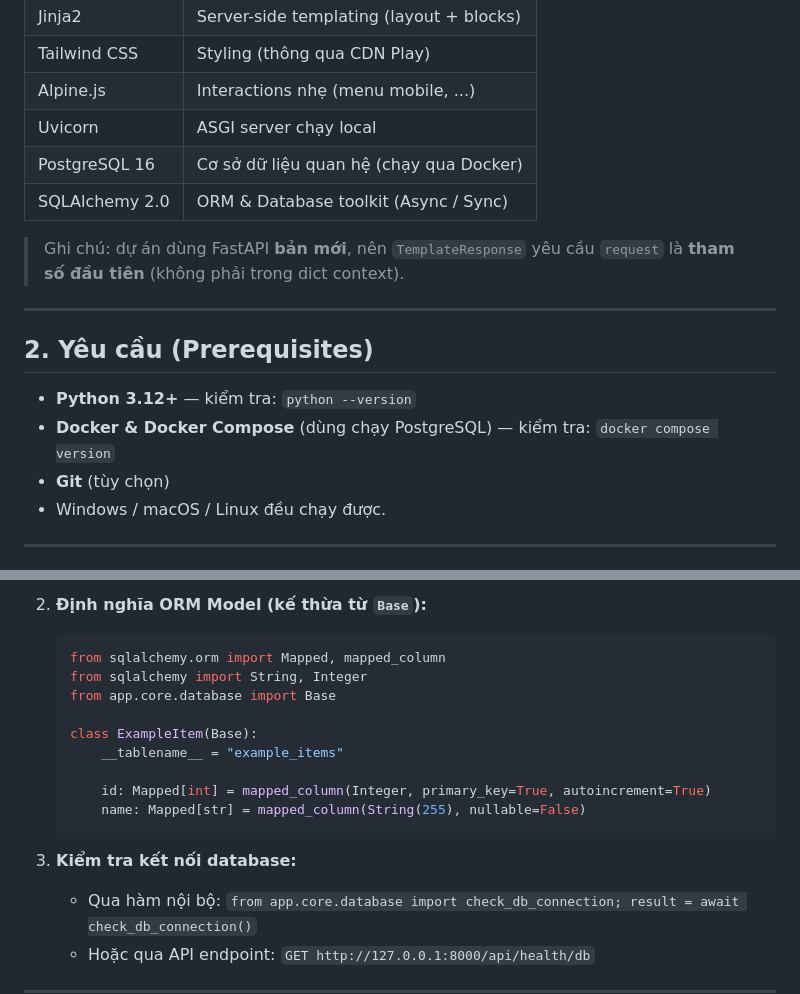
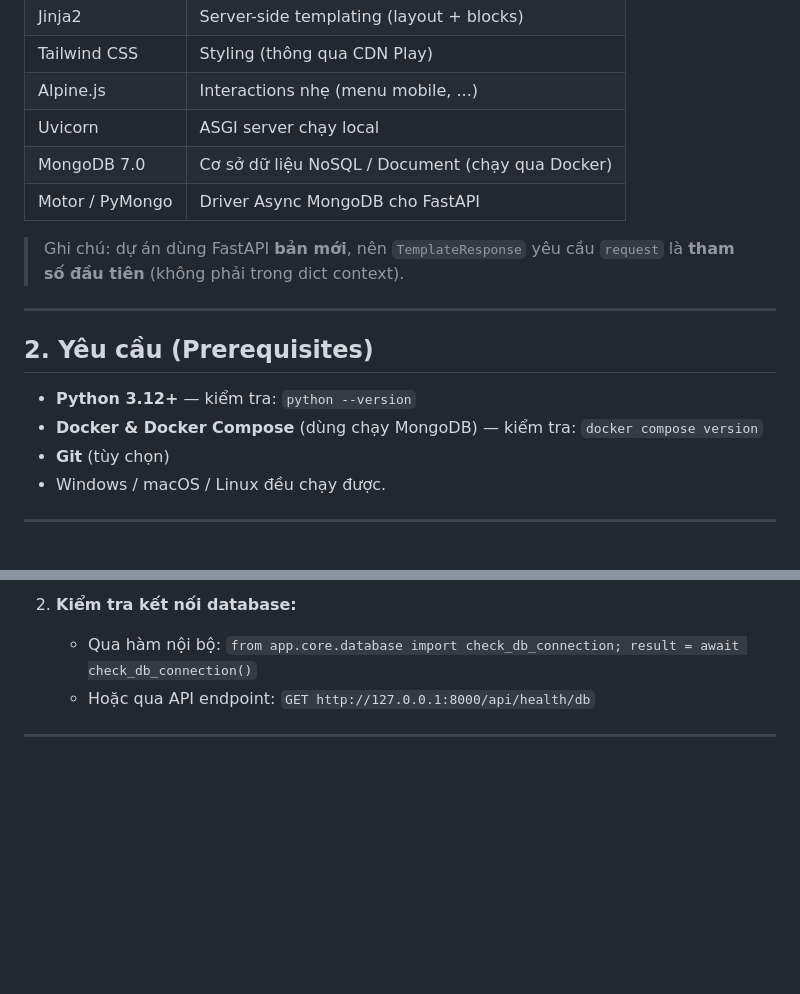
Before and after one commit to vantu19000/Personal-Tool, a Markdown page: README.md, 2 parts joined by grey strips. Rendered like a GitHub page; blank space fills up the shorter version.

````diff
--- a/README.md
+++ b/README.md
@@ -18,8 +18,8 @@ Tool đầu tiên: **SRT Translator** (hiện ở dạng skeleton/UI).
 | Tailwind CSS   | Styling (thông qua CDN Play)                   |
 | Alpine.js      | Interactions nhẹ (menu mobile, ...)            |
 | Uvicorn        | ASGI server chạy local                         |
-| PostgreSQL 16  | Cơ sở dữ liệu quan hệ (chạy qua Docker)       |
-| SQLAlchemy 2.0 | ORM & Database toolkit (Async / Sync)          |
+| MongoDB 7.0    | Cơ sở dữ liệu NoSQL / Document (chạy qua Docker) |
+| Motor / PyMongo | Driver Async MongoDB cho FastAPI               |
 
 > Ghi chú: dự án dùng FastAPI **bản mới**, nên `TemplateResponse` yêu cầu `request`
 > là **tham số đầu tiên** (không phải trong dict context).
@@ -29,7 +29,7 @@ Tool đầu tiên: **SRT Translator** (hiện ở dạng skeleton/UI).
 ## 2. Yêu cầu (Prerequisites)
 
 - **Python 3.12+** — kiểm tra: `python --version`
-- **Docker & Docker Compose** (dùng chạy PostgreSQL) — kiểm tra: `docker compose version`
+- **Docker & Docker Compose** (dùng chạy MongoDB) — kiểm tra: `docker compose version`
 - **Git** (tùy chọn)
 - Windows / macOS / Linux đều chạy được.
 
@@ -157,19 +156,6 @@ Hệ thống cung cấp sẵn base kết nối tại `app/core/database.py`:
    ```
 
-2. **Định nghĩa ORM Model (kế thừa từ `Base`):**
-   ```python
-   from sqlalchemy.orm import Mapped, mapped_column
-   from sqlalchemy import String, Integer
-   from app.core.database import Base
-
-   class ExampleItem(Base):
-       __tablename__ = "example_items"
-
-       id: Mapped[int] = mapped_column(Integer, primary_key=True, autoincrement=True)
-       name: Mapped[str] = mapped_column(String(255), nullable=False)
-   ```
-
-3. **Kiểm tra kết nối database:**
+2. **Kiểm tra kết nối database:**
    - Qua hàm nội bộ: `from app.core.database import check_db_connection; result = await check_db_connection()`
    - Hoặc qua API endpoint: `GET http://127.0.0.1:8000/api/health/db`
 
````
Also changed, not shown: other parts of README.md (+23 -24 lines).
